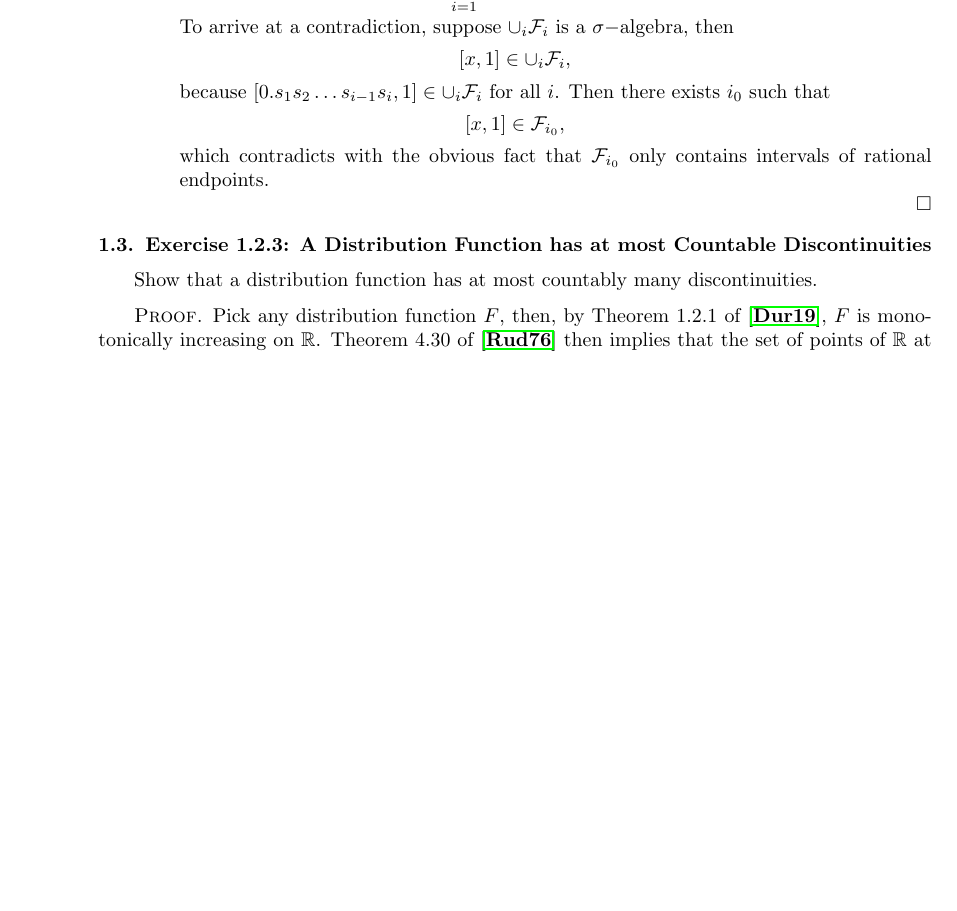
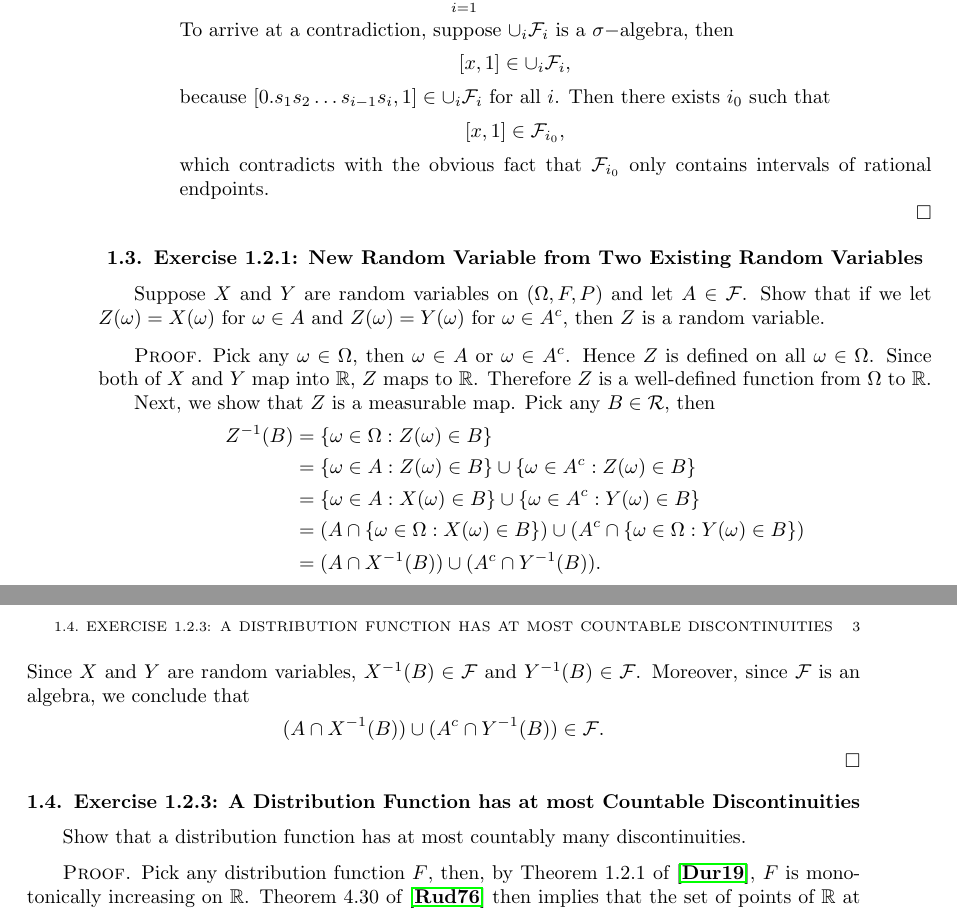
Before and after one commit to pmq20/pmq20.github.io, a LaTeX book (math/2020/minqi_s_solutions_to_the_exercises_of_rick_durrett_2019_probability_theory_and_examples_5th_edition.tex): part of page 6 of 7 before the commit and two parts of pages 6 and 7 of 9 after it, the two joined at a grey line, cut so that both start at the same text, the shorter picture padded with empty space. Compiled offline with pdfLaTeX.

Commit message:
solve Exercise 1.2.1 of Durrett 2019

```diff
--- a/math/2020/minqi_s_solutions_to_the_exercises_of_rick_durrett_2019_probability_theory_and_examples_5th_edition.tex
+++ b/math/2020/minqi_s_solutions_to_the_exercises_of_rick_durrett_2019_probability_theory_and_examples_5th_edition.tex
@@ -103,6 +103,25 @@ We have shown above that $\cup_i\mathcal{F}_i$ is closed under complements and p
 \]which contradicts with the obvious fact that $\mathcal{F}_{i_0}$ only contains intervals of rational endpoints.
 \end{enumerate}
 \end{proof}
+
+\section{Exercise 1.2.1: New Random Variable from Two Existing Random Variables}
+Suppose $X$ and $Y$ are random variables on $(\Omega,F,P)$ and let $A\in\mathcal{F}$. Show that if we let $Z(\omega)=X(\omega)$ for $\omega\in A$ and $Z(\omega)=Y(\omega)$ for $\omega\in A^c$, then $Z$ is a random variable.
+\begin{proof}
+Pick any $\omega\in\Omega$, then $\omega\in A$ or $\omega\in A^c$. Hence $Z$ is defined on all $\omega\in\Omega$. Since both of $X$ and $Y$ map into $\mathbb{R}$, $Z$ maps to $\mathbb{R}$. Therefore $Z$ is a well-defined function from $\Omega$ to $\mathbb{R}$.
+
+Next, we show that $Z$ is a measurable map. Pick any $B\in\mathcal{R}$, then\[
+\begin{split}
+Z^{-1}(B)&=\{\omega\in\Omega:Z(\omega)\in B\}\\
+&=\{\omega\in A:Z(\omega)\in B\}\cup\{\omega\in A^c:Z(\omega)\in B\}\\
+&=\{\omega\in A:X(\omega)\in B\}\cup\{\omega\in A^c:Y(\omega)\in B\}\\
+&=(A\cap\{\omega\in\Omega:X(\omega)\in B\})\cup(A^c\cap\{\omega\in\Omega:Y(\omega)\in B\})\\
+&=(A\cap X^{-1}(B))\cup(A^c\cap Y^{-1}(B)).
+\end{split}
+\]Since $X$ and $Y$ are random variables, $X^{-1}(B)\in\mathcal{F}$ and $Y^{-1}(B)\in\mathcal{F}$. Moreover, since $\mathcal{F}$ is an algebra, we conclude that\[
+(A\cap X^{-1}(B))\cup(A^c\cap Y^{-1}(B))\in\mathcal{F}.
+\]
+\end{proof}
+
 \section{Exercise 1.2.3: A Distribution Function has at most Countable Discontinuities}
 Show that a distribution function has at most countably many discontinuities.
 \begin{proof}
```
Also changed, not shown: math/2020/minqi_s_solutions_to_the_exercises_of_rick_durrett_2019_probability_theory_and_examples_5th_edition.pdf.
